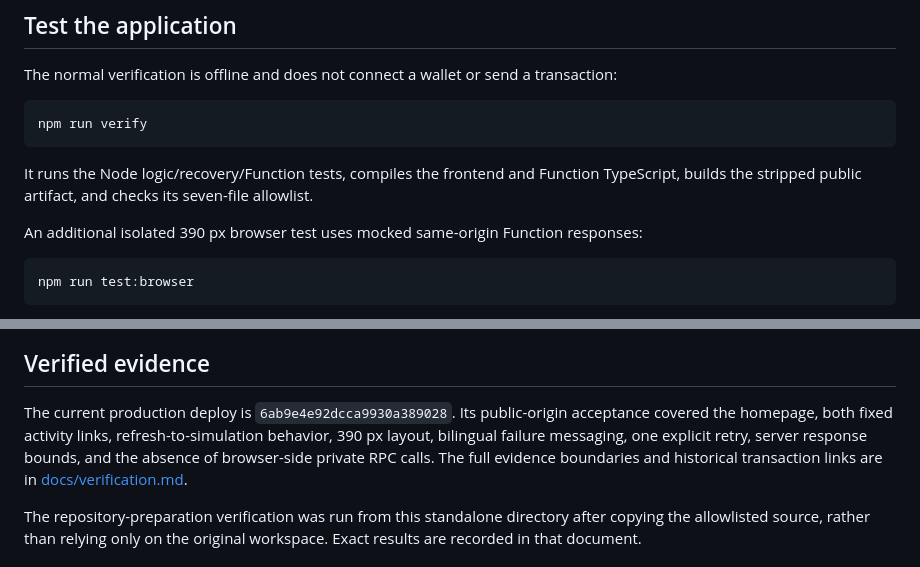
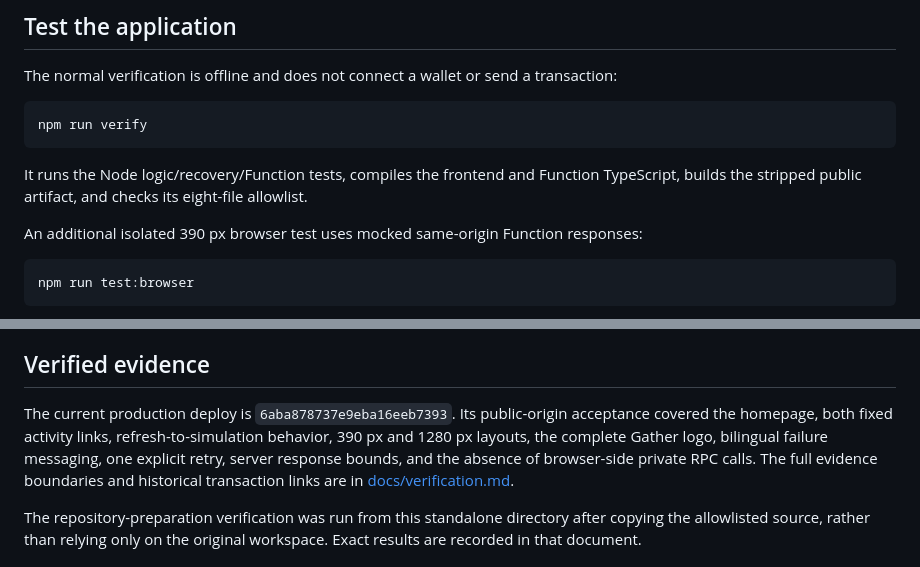
Before and after one commit to zdfgu113/gather-solana-group-pay, a Markdown page: README.md, 2 parts joined by grey strips. Rendered like a GitHub page.

Commit message:
Add final branding and submission links

````diff
--- a/README.md
+++ b/README.md
@@ -109,7 +113,7 @@ The normal verification is offline and does not connect a wallet or send a trans
 npm run verify
 ```
 
-It runs the Node logic/recovery/Function tests, compiles the frontend and Function TypeScript, builds the stripped public artifact, and checks its seven-file allowlist.
+It runs the Node logic/recovery/Function tests, compiles the frontend and Function TypeScript, builds the stripped public artifact, and checks its eight-file allowlist.
 
 An additional isolated 390 px browser test uses mocked same-origin Function responses:
 
@@ -138,7 +142,7 @@ The script installs the contract's locked JavaScript dependencies, builds the lo
 
 ## Verified evidence
 
-The current production deploy is `6ab9e4e92dcca9930a389028`. Its public-origin acceptance covered the homepage, both fixed activity links, refresh-to-simulation behavior, 390 px layout, bilingual failure messaging, one explicit retry, server response bounds, and the absence of browser-side private RPC calls. The full evidence boundaries and historical transaction links are in [docs/verification.md](docs/verification.md).
+The current production deploy is `6aba878737e9eba16eeb7393`. Its public-origin acceptance covered the homepage, both fixed activity links, refresh-to-simulation behavior, 390 px and 1280 px layouts, the complete Gather logo, bilingual failure messaging, one explicit retry, server response bounds, and the absence of browser-side private RPC calls. The full evidence boundaries and historical transaction links are in [docs/verification.md](docs/verification.md).
 
 The repository-preparation verification was run from this standalone directory after copying the allowlisted source, rather than relying only on the original workspace. Exact results are recorded in that document.
 
````
Also changed, not shown: other parts of README.md (+7 -3 lines), docs/verification.md (+6 -4 lines), docs/assets/gather-paid-mobile.png, 6 other files.
